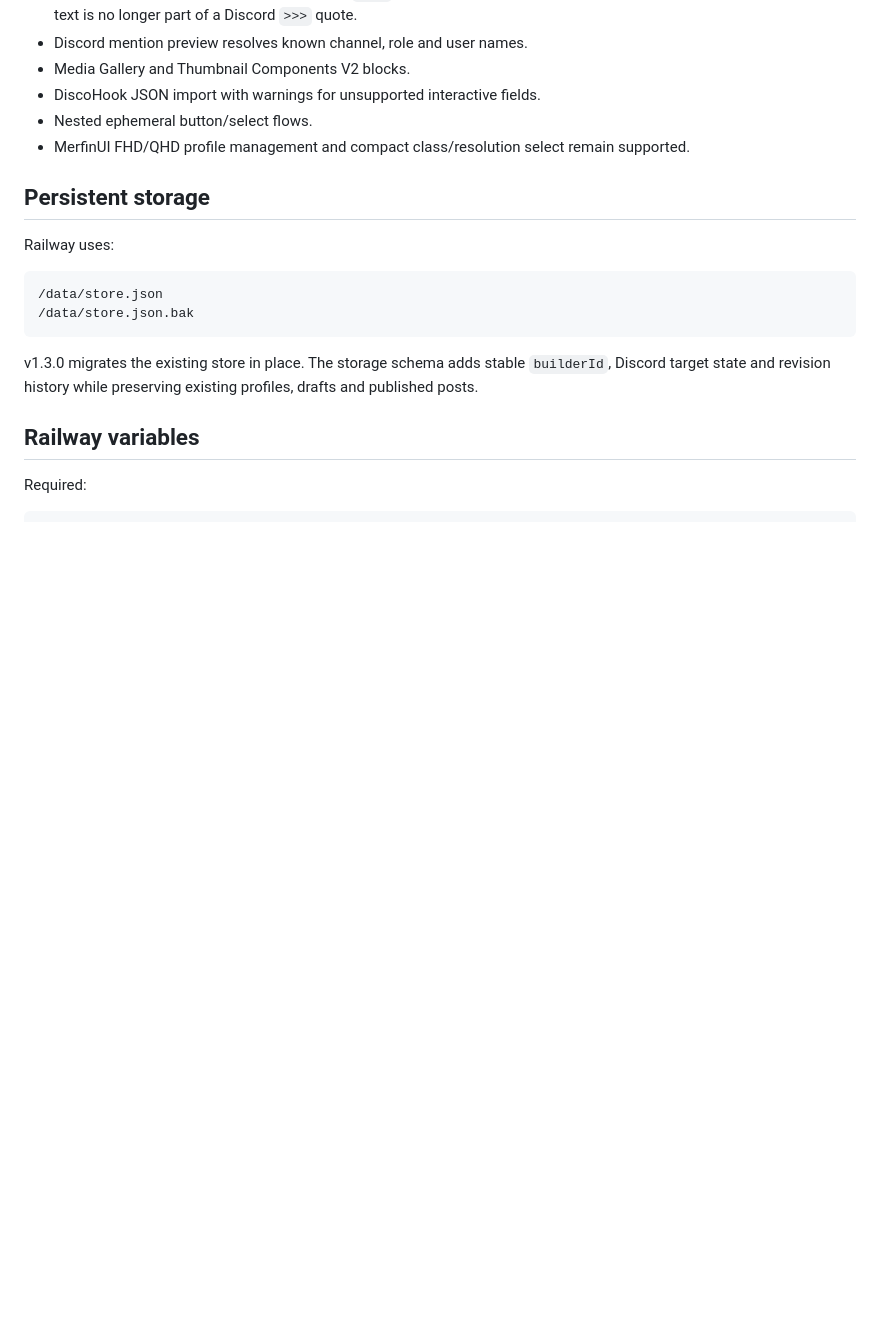
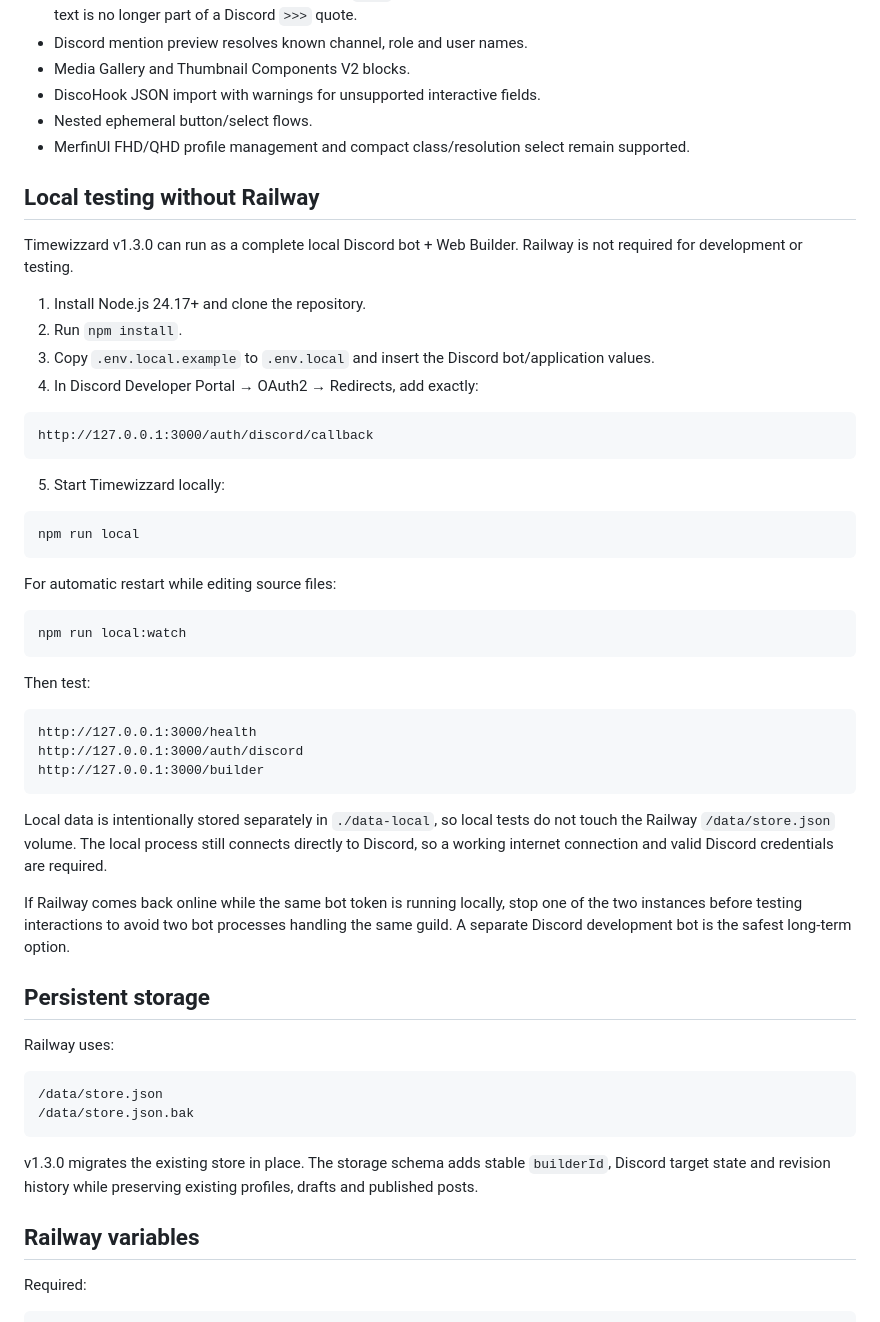
Before and after one commit to Djuulsh/timewizzard, a Markdown page: README.md, the part around the change. Rendered like a GitHub page; blank space fills up the shorter version.

Commit message:
Document local Timewizzard testing

````diff
--- a/README.md
+++ b/README.md
@@ -19,6 +19,43 @@ Timewizzard is a Discord Components V2 information-post builder with both a Disc
 - DiscoHook JSON import with warnings for unsupported interactive fields.
 - Nested ephemeral button/select flows.
 - MerfinUI FHD/QHD profile management and compact class/resolution select remain supported.
+
+## Local testing without Railway
+
+Timewizzard v1.3.0 can run as a complete local Discord bot + Web Builder. Railway is not required for development or testing.
+
+1. Install Node.js 24.17+ and clone the repository.
+2. Run `npm install`.
+3. Copy `.env.local.example` to `.env.local` and insert the Discord bot/application values.
+4. In Discord Developer Portal → OAuth2 → Redirects, add exactly:
+
+```text
+http://127.0.0.1:3000/auth/discord/callback
+```
+
+5. Start Timewizzard locally:
+
+```bash
+npm run local
+```
+
+For automatic restart while editing source files:
+
+```bash
+npm run local:watch
+```
+
+Then test:
+
+```text
+http://127.0.0.1:3000/health
+http://127.0.0.1:3000/auth/discord
+http://127.0.0.1:3000/builder
+```
+
+Local data is intentionally stored separately in `./data-local`, so local tests do not touch the Railway `/data/store.json` volume. The local process still connects directly to Discord, so a working internet connection and valid Discord credentials are required.
+
+If Railway comes back online while the same bot token is running locally, stop one of the two instances before testing interactions to avoid two bot processes handling the same guild. A separate Discord development bot is the safest long-term option.
 
 ## Persistent storage
 
````
